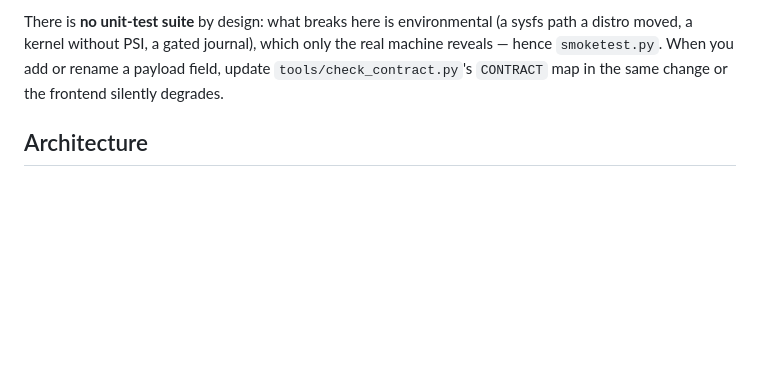
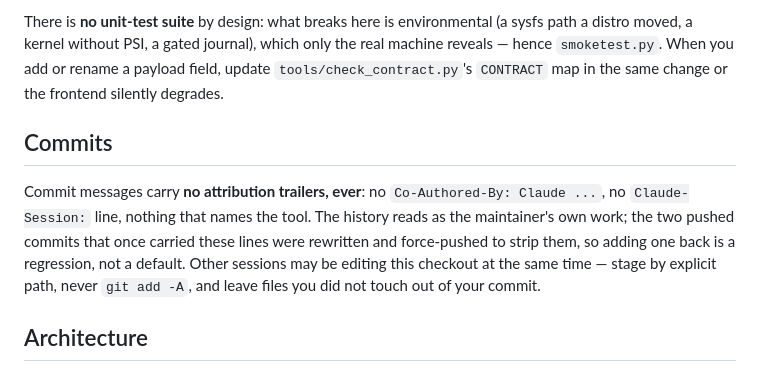
Before and after one commit to OlaYZen/culprit, a Markdown page: CLAUDE.md, the part around the change. Drawn GitHub-style; blank space fills up the shorter version.

```diff
--- a/CLAUDE.md
+++ b/CLAUDE.md
@@ -69,6 +69,10 @@ Security invariants the two security tools pin down (a change to any of them mus
 
 There is **no unit-test suite** by design: what breaks here is environmental (a sysfs path a distro moved, a kernel without PSI, a gated journal), which only the real machine reveals — hence `smoketest.py`. When you add or rename a payload field, update `tools/check_contract.py`'s `CONTRACT` map in the same change or the frontend silently degrades.
 
+## Commits
+
+Commit messages carry **no attribution trailers, ever**: no `Co-Authored-By: Claude ...`, no `Claude-Session:` line, nothing that names the tool. The history reads as the maintainer's own work; the two pushed commits that once carried these lines were rewritten and force-pushed to strip them, so adding one back is a regression, not a default. Other sessions may be editing this checkout at the same time — stage by explicit path, never `git add -A`, and leave files you did not touch out of your commit.
+
 ## Architecture
 
 ### Sampling: four tiers, one snapshot store, SSE fan-out
```
Also changed, not shown: README.md (+0 -47 lines).
